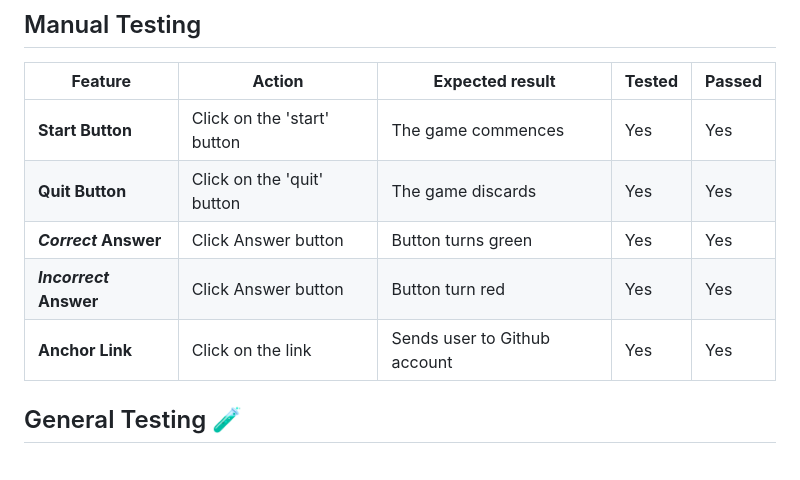
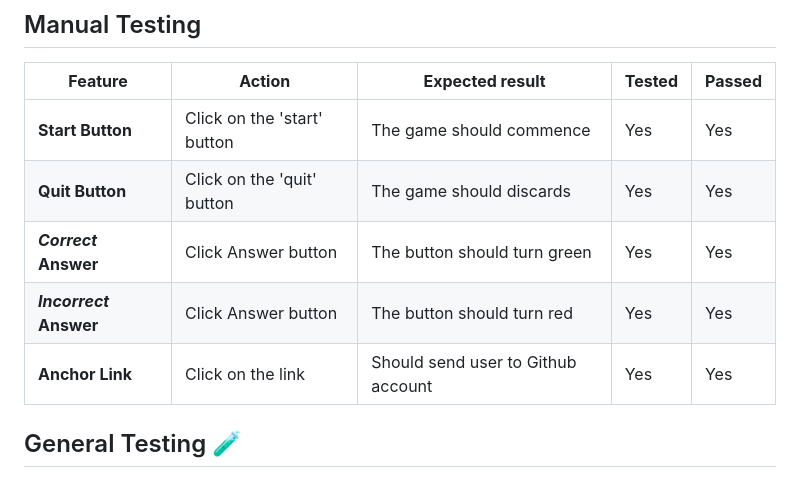
Before and after one commit to Issam-Allymis/Trivia-Quest, a Markdown page: README.md, the part around the change. GitHub-like rendering.

```diff
--- a/README.md
+++ b/README.md
@@ -91,11 +91,11 @@ I have tested the [Trivia Quest](https://issam-allymis.github.io/Trivia-Quest/)
 ## Manual Testing
 |**Feature**|**Action**|**Expected result**|**Tested**|**Passed**|
 | --- | --- | --- | --- | --- |
-|**Start Button**|Click on the 'start' button|The game commences|Yes|Yes|
-|**Quit Button**|Click on the 'quit' button|The game discards|Yes|Yes|
-|***Correct* Answer**|Click Answer button|Button turns green|Yes|Yes|
-|***Incorrect* Answer**|Click Answer button|Button turn red|Yes|Yes|
-|**Anchor Link**|Click on the link|Sends user to Github account|Yes|Yes|
+|**Start Button**|Click on the 'start' button|The game should commence|Yes|Yes|
+|**Quit Button**|Click on the 'quit' button|The game should discards|Yes|Yes|
+|***Correct* Answer**|Click Answer button|The button should turn green|Yes|Yes|
+|***Incorrect* Answer**|Click Answer button|The button should turn red|Yes|Yes|
+|**Anchor Link**|Click on the link|Should send user to Github account|Yes|Yes|
 
 ## General Testing 🧪
 - During the development process, I regularly tested my code using the developer tools. This allowed me to assess the impact of the code on various elements and promptly identify any errors that occurred in the console.
```
